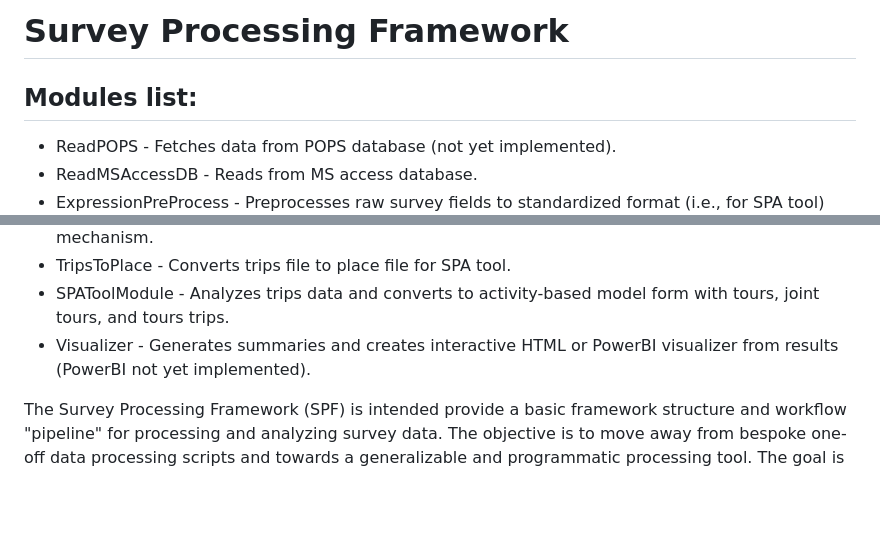
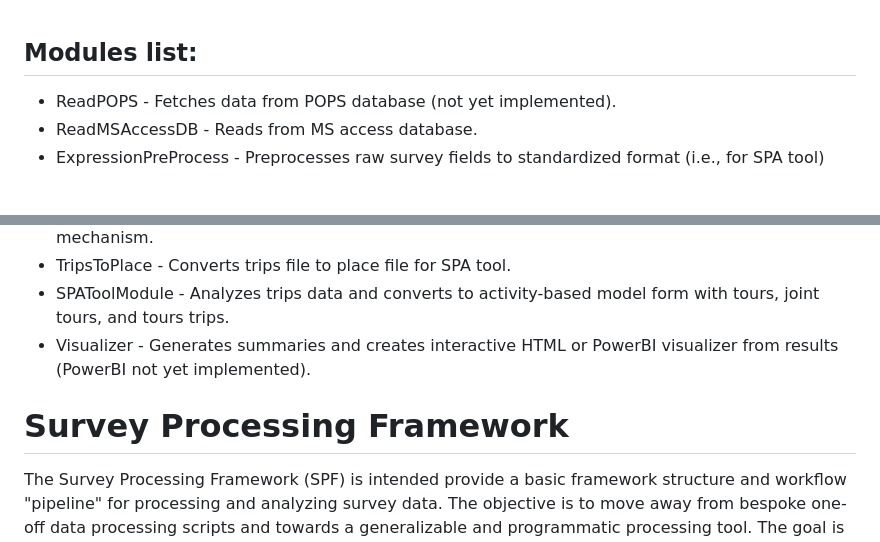
Before and after one commit to RSGInc/SPF_tool, a Markdown page: README.md, 2 parts joined by grey strips. Drawn GitHub-style; blank space fills up the shorter version.

```diff
--- a/README.md
+++ b/README.md
@@ -1,4 +1,3 @@
-# Survey Processing Framework
 
 ## Modules list:
 - ReadPOPS - Fetches data from POPS database (not yet implemented).
@@ -7,6 +6,8 @@
 - TripsToPlace - Converts trips file to place file for SPA tool.
 - SPAToolModule - Analyzes trips data and converts to activity-based model form with tours, joint tours, and tours trips.
 - Visualizer - Generates summaries and creates interactive HTML or PowerBI visualizer from results (PowerBI not yet implemented).
+
+# Survey Processing Framework
 
 The Survey Processing Framework (SPF) is intended provide a basic framework structure and workflow "pipeline" for processing and analyzing survey data. The objective is to move away from bespoke one-off data processing scripts and towards a generalizable and programmatic processing tool. The goal is to reduce the amount of time rewriting code, debugging sloppy methods, and the changing countless hardcoded values.
 
```
